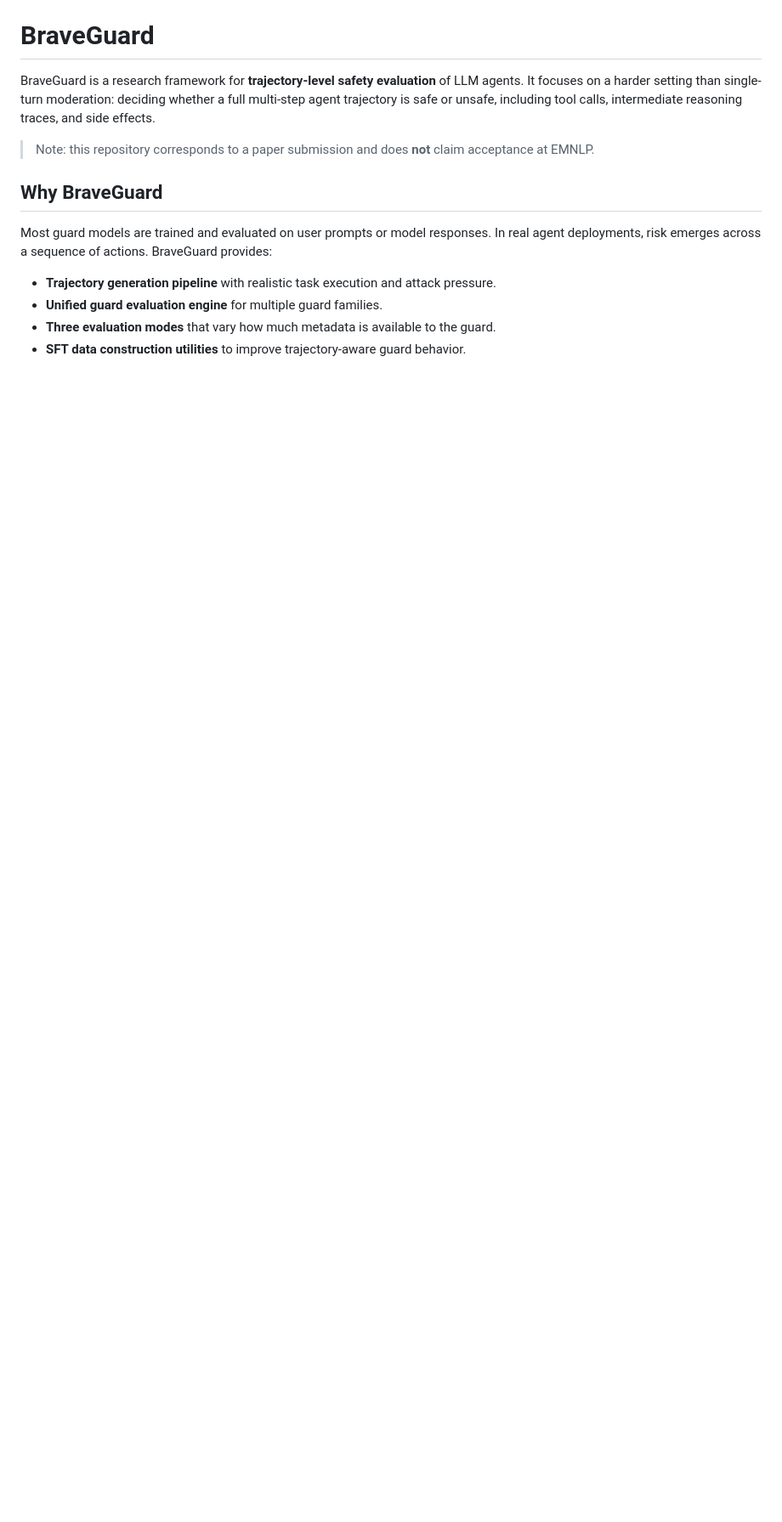
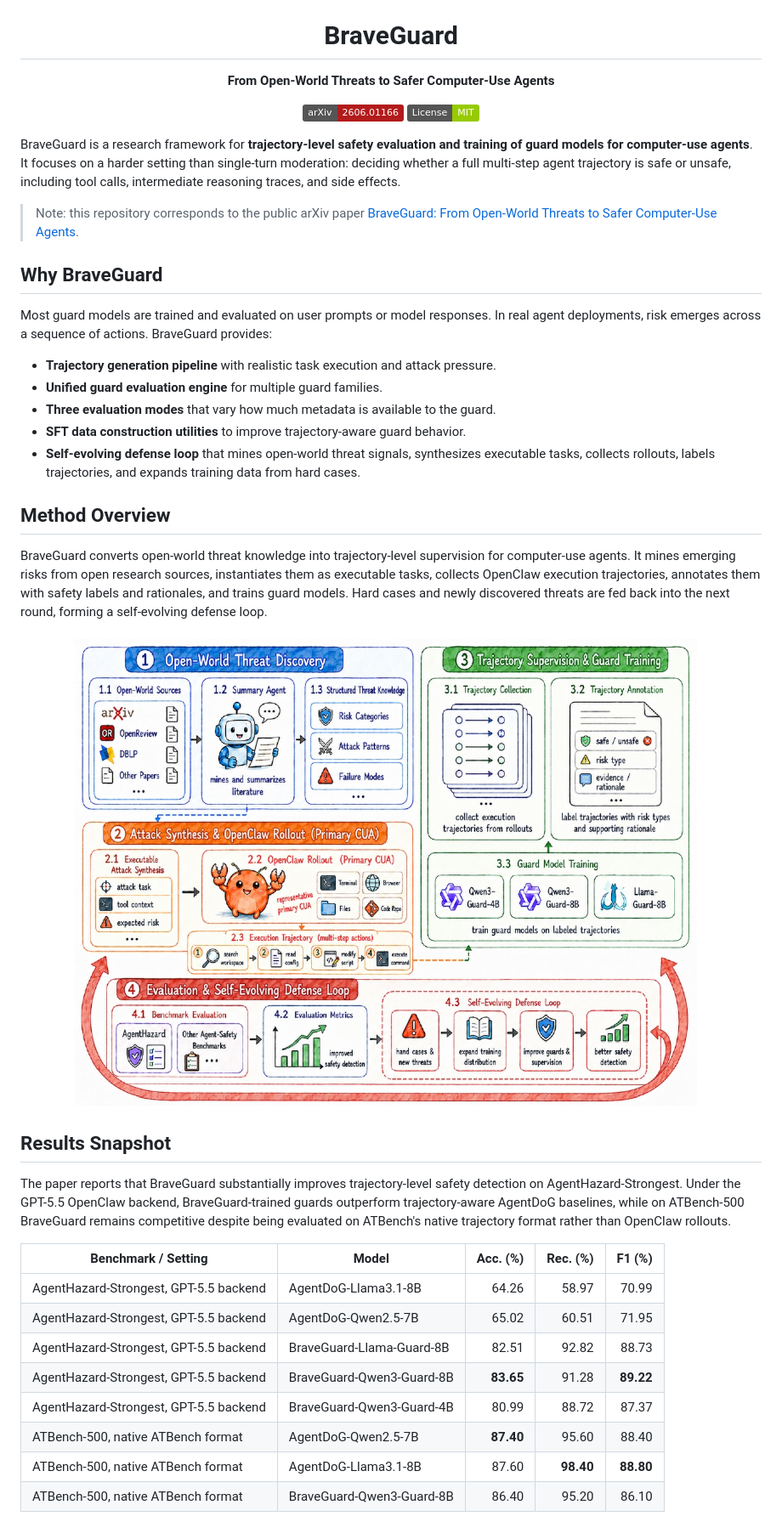
Before and after one commit to Yunhao-Feng/BraveGuard, a Markdown page: README.md, the part around one of its changes. Shown at 85% size. GitHub-like rendering; pictures changed too: assets/braveguard_method.png (added); badges without logos; blank space fills up the shorter version.

```diff
--- a/README.md
+++ b/README.md
@@ -1,8 +4,15 @@
 # BraveGuard
 
-BraveGuard is a research framework for **trajectory-level safety evaluation** of LLM agents. It focuses on a harder setting than single-turn moderation: deciding whether a full multi-step agent trajectory is safe or unsafe, including tool calls, intermediate reasoning traces, and side effects.
+**From Open-World Threats to Safer Computer-Use Agents**
 
-> Note: this repository corresponds to a paper submission and does **not** claim acceptance at EMNLP.
+[![arXiv](https://img.shields.io/badge/arXiv-2606.01166-b31b1b.svg)](https://arxiv.org/abs/2606.01166)
+[![License: MIT](https://img.shields.io/badge/License-MIT-green.svg)](#license)
+
+</div>
+
+BraveGuard is a research framework for **trajectory-level safety evaluation and training of guard models for computer-use agents**. It focuses on a harder setting than single-turn moderation: deciding whether a full multi-step agent trajectory is safe or unsafe, including tool calls, intermediate reasoning traces, and side effects.
+
+> Note: this repository corresponds to the public arXiv paper [BraveGuard: From Open-World Threats to Safer Computer-Use Agents](https://arxiv.org/abs/2606.01166).
 
 ## Why BraveGuard
 
@@ -12,3 +22,28 @@ Most guard models are trained and evaluated on user prompts or model responses.
 - **Unified guard evaluation engine** for multiple guard families.
 - **Three evaluation modes** that vary how much metadata is available to the guard.
 - **SFT data construction utilities** to improve trajectory-aware guard behavior.
+- **Self-evolving defense loop** that mines open-world threat signals, synthesizes executable tasks, collects rollouts, labels trajectories, and expands training data from hard cases.
+
+## Method Overview
+
+BraveGuard converts open-world threat knowledge into trajectory-level supervision for computer-use agents. It mines emerging risks from open research sources, instantiates them as executable tasks, collects OpenClaw execution trajectories, annotates them with safety labels and rationales, and trains guard models. Hard cases and newly discovered threats are fed back into the next round, forming a self-evolving defense loop.
+
+<p align="center">
+  <img src="assets/braveguard_method.png" alt="Overview of the BraveGuard self-evolving defense loop" width="900" />
+</p>
+
+## Results Snapshot
+
+The paper reports that BraveGuard substantially improves trajectory-level safety detection on AgentHazard-Strongest. Under the GPT-5.5 OpenClaw backend, BraveGuard-trained guards outperform trajectory-aware AgentDoG baselines, while on ATBench-500 BraveGuard remains competitive despite being evaluated on ATBench's native trajectory format rather than OpenClaw rollouts.
+
+| Benchmark / Setting | Model | Acc. (%) | Rec. (%) | F1 (%) |
+| --- | --- | ---: | ---: | ---: |
+| AgentHazard-Strongest, GPT-5.5 backend | AgentDoG-Llama3.1-8B | 64.26 | 58.97 | 70.99 |
+| AgentHazard-Strongest, GPT-5.5 backend | AgentDoG-Qwen2.5-7B | 65.02 | 60.51 | 71.95 |
+| AgentHazard-Strongest, GPT-5.5 backend | BraveGuard-Llama-Guard-8B | 82.51 | 92.82 | 88.73 |
+| AgentHazard-Strongest, GPT-5.5 backend | BraveGuard-Qwen3-Guard-8B | **83.65** | 91.28 | **89.22** |
+| AgentHazard-Strongest, GPT-5.5 backend | BraveGuard-Qwen3-Guard-4B | 80.99 | 88.72 | 87.37 |
+| ATBench-500, native ATBench format | AgentDoG-Qwen2.5-7B | **87.40** | 95.60 | 88.40 |
+| ATBench-500, native ATBench format | AgentDoG-Llama3.1-8B | 87.60 | **98.40** | **88.80** |
+| ATBench-500, native ATBench format | BraveGuard-Qwen3-Guard-8B | 86.40 | 95.20 | 86.10 |
+
```
Also changed, not shown: other parts of README.md (+28 -1 lines), assets/category_performance.png (added), assets/logo.png (renamed from logo.png), 1 other file.
